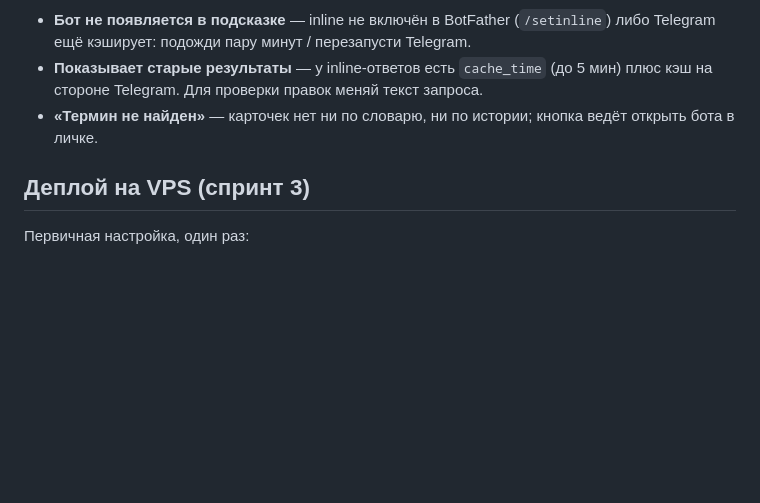
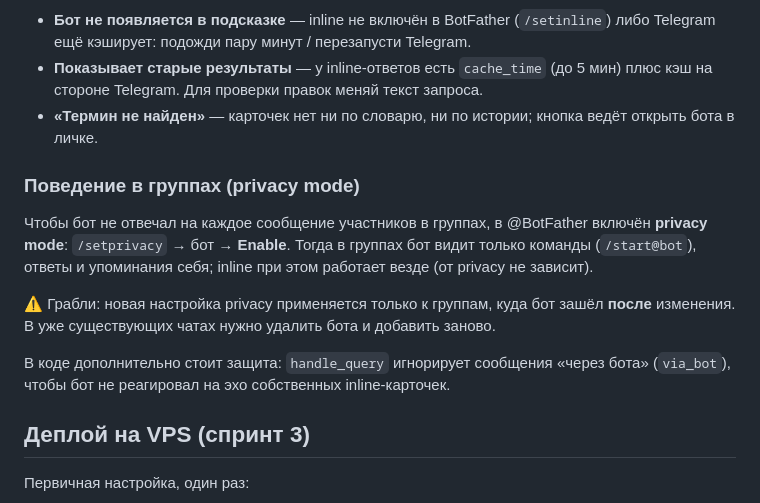
Before and after one commit to ALTitushkin/hockey-platform, a Markdown page: bot/README.md, the part around the change. GitHub-like rendering; blank space fills up the shorter version.

Commit message:
docs: privacy mode в README + фиксы дня в CHANGELOG (via_bot, пин PTB <22)

```diff
--- a/bot/README.md
+++ b/bot/README.md
@@ -55,6 +55,14 @@ Inline — это когда бота можно вызвать **в любом
 - **Показывает старые результаты** — у inline-ответов есть `cache_time` (до 5 мин) плюс кэш на стороне Telegram. Для проверки правок меняй текст запроса.
 - **«Термин не найден»** — карточек нет ни по словарю, ни по истории; кнопка ведёт открыть бота в личке.
 
+### Поведение в группах (privacy mode)
+
+Чтобы бот не отвечал на каждое сообщение участников в группах, в @BotFather включён **privacy mode**: `/setprivacy` → бот → **Enable**. Тогда в группах бот видит только команды (`/start@bot`), ответы и упоминания себя; inline при этом работает везде (от privacy не зависит).
+
+⚠️ Грабли: новая настройка privacy применяется только к группам, куда бот зашёл **после** изменения. В уже существующих чатах нужно удалить бота и добавить заново.
+
+В коде дополнительно стоит защита: `handle_query` игнорирует сообщения «через бота» (`via_bot`), чтобы бот не реагировал на эхо собственных inline-карточек.
+
 ## Деплой на VPS (спринт 3)
 
 Первичная настройка, один раз:
```
Also changed, not shown: CHANGELOG.md (+3 -0 lines).
